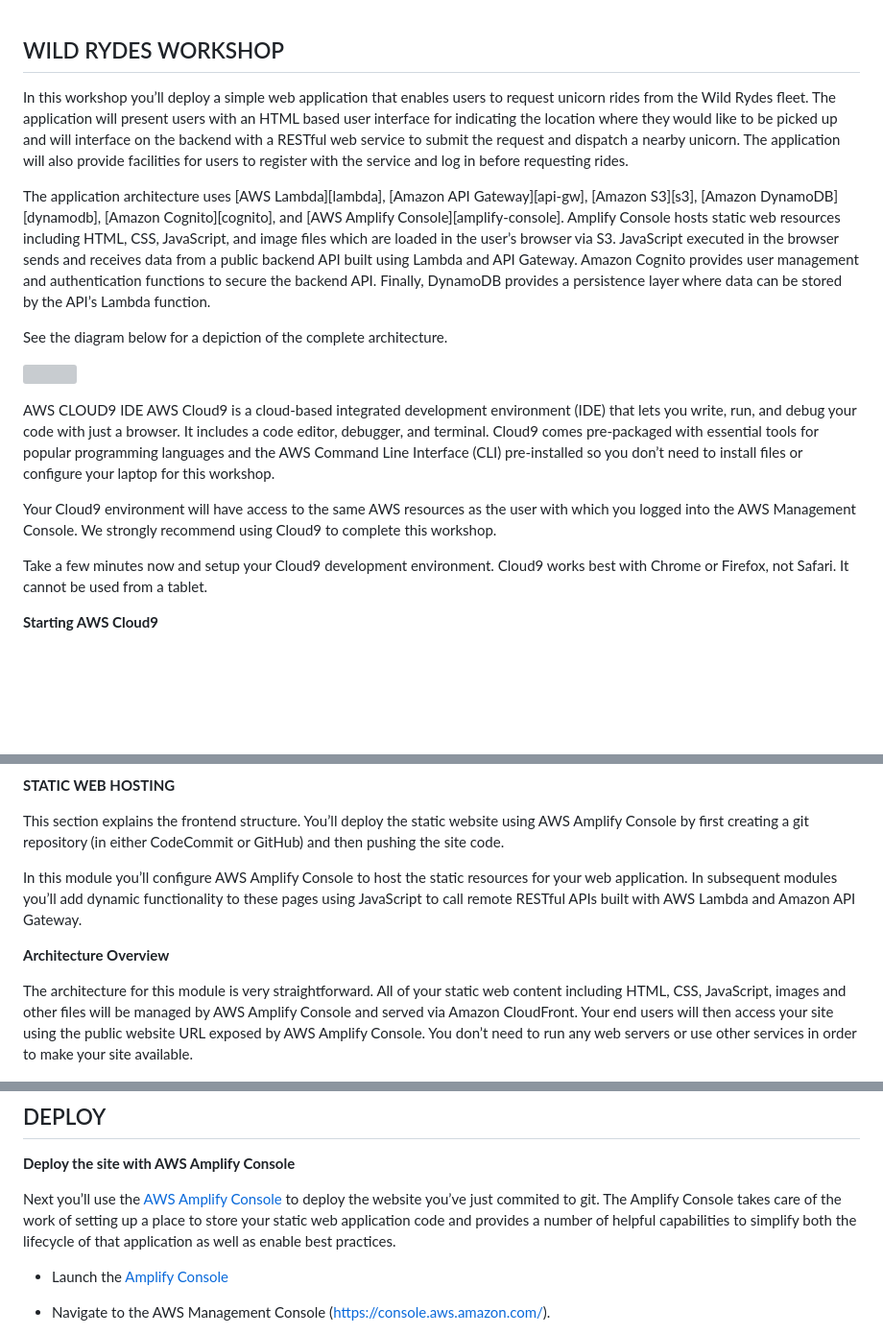
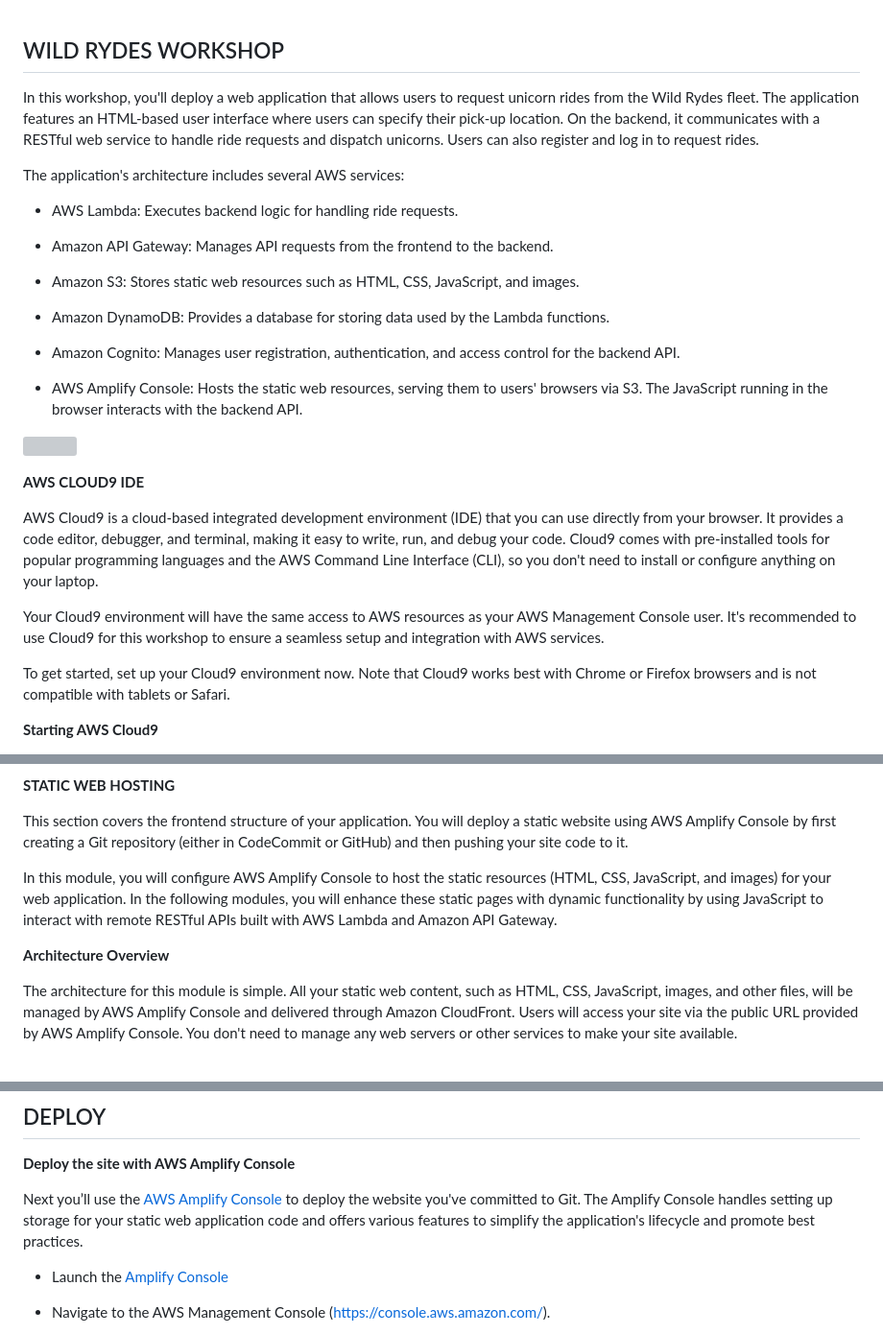
Before and after one commit to ogechukwu1/SCA_LAGOS, a Markdown page: wild rydes workshop/README.md, 3 parts joined by grey strips. Shown: that part at 96% size. GitHub-like rendering; blank space fills up the shorter version; grey boxes are pictures that could not be loaded.

```diff
--- a/wild rydes workshop/README.md
+++ b/wild rydes workshop/README.md
@@ -1,12 +1,21 @@
 
 ## WILD RYDES WORKSHOP
 
+In this workshop, you'll deploy a web application that allows users to request unicorn rides from the Wild Rydes fleet. The application features an HTML-based user interface where users can specify their pick-up location. On the backend, it communicates with a RESTful web service to handle ride requests and dispatch unicorns. Users can also register and log in to request rides.
 
- In this workshop you’ll deploy a simple web application that enables users to request unicorn rides from the Wild Rydes fleet. The application will present users with an HTML based user interface for indicating the location where they would like to be picked up and will interface on the backend with a RESTful web service to submit the request and dispatch a nearby unicorn. The application will also provide facilities for users to register with the service and log in before requesting rides.
+The application's architecture includes several AWS services:
 
- The application architecture uses [AWS Lambda][lambda], [Amazon API Gateway][api-gw], [Amazon S3][s3], [Amazon DynamoDB][dynamodb], [Amazon Cognito][cognito], and [AWS Amplify Console][amplify-console]. Amplify Console hosts static web resources including HTML, CSS, JavaScript, and image files which are loaded in the user’s browser via S3. JavaScript executed in the browser sends and receives data from a public backend API built using Lambda and API Gateway. Amazon Cognito provides user management and authentication functions to secure the backend API. Finally, DynamoDB provides a persistence layer where data can be stored by the API’s Lambda function.
+- AWS Lambda: Executes backend logic for handling ride requests.
 
-See the diagram below for a depiction of the complete architecture.
+- Amazon API Gateway: Manages API requests from the frontend to the backend.
+
+- Amazon S3: Stores static web resources such as HTML, CSS, JavaScript, and images.
+
+- Amazon DynamoDB: Provides a database for storing data used by the Lambda functions.
+
+- Amazon Cognito: Manages user registration, authentication, and access control for the backend API.
+
+- AWS Amplify Console: Hosts the static web resources, serving them to users' browsers via S3. The JavaScript running in the browser interacts with the backend API.
 
 
 
@@ -14,12 +23,18 @@ See the diagram below for a depiction of the complete architecture.
 ![](./images/1.png)
 
 
-AWS CLOUD9 IDE
-AWS Cloud9 is a cloud-based integrated development environment (IDE) that lets you write, run, and debug your code with just a browser. It includes a code editor, debugger, and terminal. Cloud9 comes pre-packaged with essential tools for popular programming languages and the AWS Command Line Interface (CLI) pre-installed so you don’t need to install files or configure your laptop for this workshop.
+__AWS CLOUD9 IDE__
 
-Your Cloud9 environment will have access to the same AWS resources as the user with which you logged into the AWS Management Console. We strongly recommend using Cloud9 to complete this workshop.
+AWS Cloud9 is a cloud-based integrated development environment (IDE) that you can use directly from your browser. It provides a code editor, debugger, and terminal, making it easy to write, run, and debug your code. Cloud9 comes with pre-installed tools for popular programming languages and the AWS Command Line Interface (CLI), so you don't need to install or configure anything on your laptop.
 
-Take a few minutes now and setup your Cloud9 development environment. Cloud9 works best with Chrome or Firefox, not Safari. It cannot be used from a tablet.
+Your Cloud9 environment will have the same access to AWS resources as your AWS Management Console user. It's recommended to use Cloud9 for this workshop to ensure a seamless setup and integration with AWS services.
+
+To get started, set up your Cloud9 environment now. Note that Cloud9 works best with Chrome or Firefox browsers and is not compatible with tablets or Safari.
+
+
+
+
+
 
 
 __Starting AWS Cloud9__
@@ -83,13 +98,17 @@ In Environment settings:
 
 __STATIC WEB HOSTING__
 
-This section explains the frontend structure. You’ll deploy the static website using AWS Amplify Console by first creating a git repository (in either CodeCommit or GitHub) and then pushing the site code.
+This section covers the frontend structure of your application. You will deploy a static website using AWS Amplify Console by first creating a Git repository (either in CodeCommit or GitHub) and then pushing your site code to it.
 
-In this module you’ll configure AWS Amplify Console to host the static resources for your web application. In subsequent modules you’ll add dynamic functionality to these pages using JavaScript to call remote RESTful APIs built with AWS Lambda and Amazon API Gateway.
+In this module, you will configure AWS Amplify Console to host the static resources (HTML, CSS, JavaScript, and images) for your web application. In the following modules, you will enhance these static pages with dynamic functionality by using JavaScript to interact with remote RESTful APIs built with AWS Lambda and Amazon API Gateway.
 
 __Architecture Overview__
 
-The architecture for this module is very straightforward. All of your static web content including HTML, CSS, JavaScript, images and other files will be managed by AWS Amplify Console and served via Amazon CloudFront. Your end users will then access your site using the public website URL exposed by AWS Amplify Console. You don’t need to run any web servers or use other services in order to make your site available.
+The architecture for this module is simple. All your static web content, such as HTML, CSS, JavaScript, images, and other files, will be managed by AWS Amplify Console and delivered through Amazon CloudFront. Users will access your site via the public URL provided by AWS Amplify Console. You don't need to manage any web servers or other services to make your site available.
+
+
+
+
 
 
 ![](./images/10.png)
@@ -226,7 +245,7 @@ __Setting up your CodeCommit repository__
 
 __Deploy the site with AWS Amplify Console__
 
-Next you’ll use the [AWS Amplify Console](https://aws.amazon.com/amplify/hosting/) to deploy the website you’ve just commited to git. The Amplify Console takes care of the work of setting up a place to store your static web application code and provides a number of helpful capabilities to simplify both the lifecycle of that application as well as enable best practices.
+Next you’ll use the [AWS Amplify Console](https://aws.amazon.com/amplify/hosting/) to deploy the website you've committed to Git. The Amplify Console handles setting up storage for your static web application code and offers various features to simplify the application's lifecycle and promote best practices.
 
 - Launch the [Amplify Console](https://us-west-1.console.aws.amazon.com/amplify/apps)
 
```
Also changed, not shown: other parts of wild rydes workshop/README.md (+41 -11 lines), wild rydes workshop/images/11.png.
